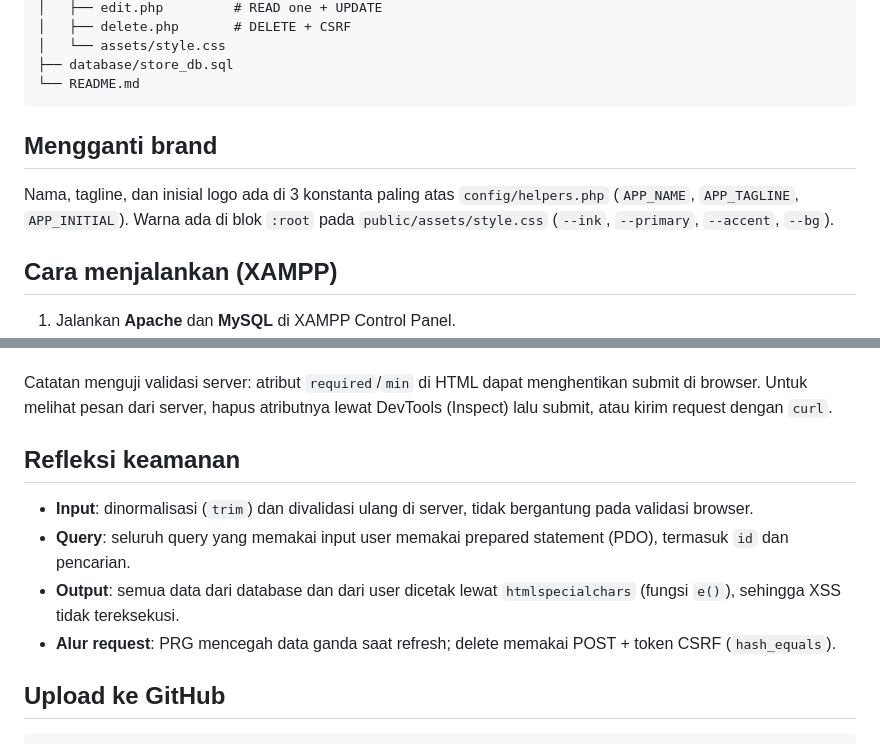
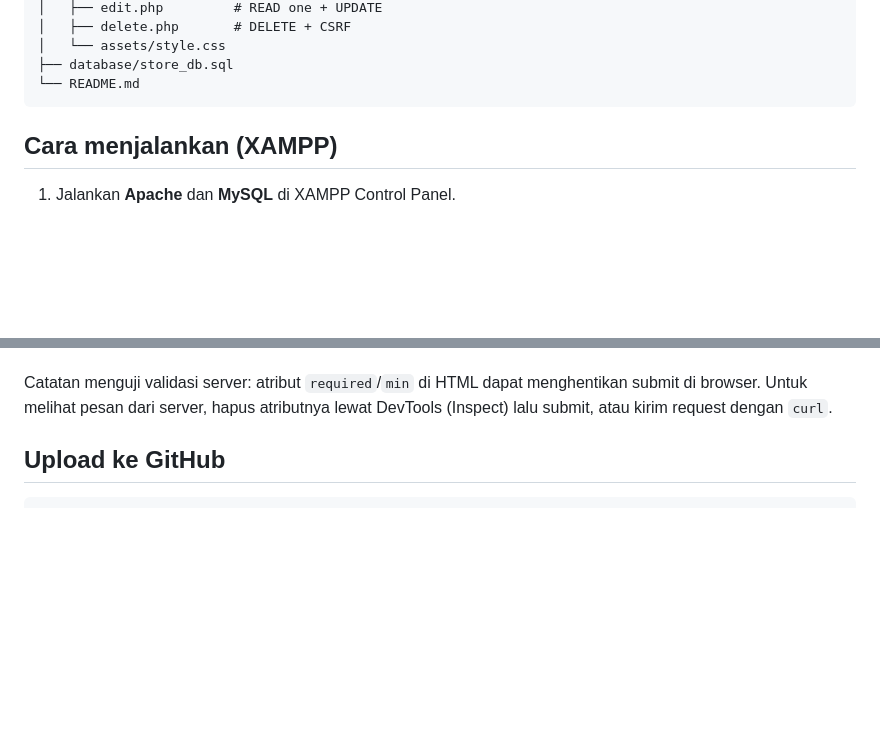
Before and after one commit to riskianbla0311/product-Manager, a Markdown page: README.md, 2 parts joined by grey strips. Rendered like a GitHub page; blank space fills up the shorter version.

````diff
--- a/README.md
+++ b/README.md
@@ -37,11 +37,6 @@ product-manager/
 └── README.md
 ```
 
-## Mengganti brand
-
-Nama, tagline, dan inisial logo ada di 3 konstanta paling atas `config/helpers.php`
-(`APP_NAME`, `APP_TAGLINE`, `APP_INITIAL`). Warna ada di blok `:root` pada
-`public/assets/style.css` (`--ink`, `--primary`, `--accent`, `--bg`).
 
 ## Cara menjalankan (XAMPP)
 
@@ -70,12 +65,7 @@ Catatan menguji validasi server: atribut `required`/`min` di HTML dapat menghent
 di browser. Untuk melihat pesan dari server, hapus atributnya lewat DevTools (Inspect) lalu submit,
 atau kirim request dengan `curl`.
 
-## Refleksi keamanan
 
-- **Input**: dinormalisasi (`trim`) dan divalidasi ulang di server, tidak bergantung pada validasi browser.
-- **Query**: seluruh query yang memakai input user memakai prepared statement (PDO), termasuk `id` dan pencarian.
-- **Output**: semua data dari database dan dari user dicetak lewat `htmlspecialchars` (fungsi `e()`), sehingga XSS tidak tereksekusi.
-- **Alur request**: PRG mencegah data ganda saat refresh; delete memakai POST + token CSRF (`hash_equals`).
 
 ## Upload ke GitHub
 
````
